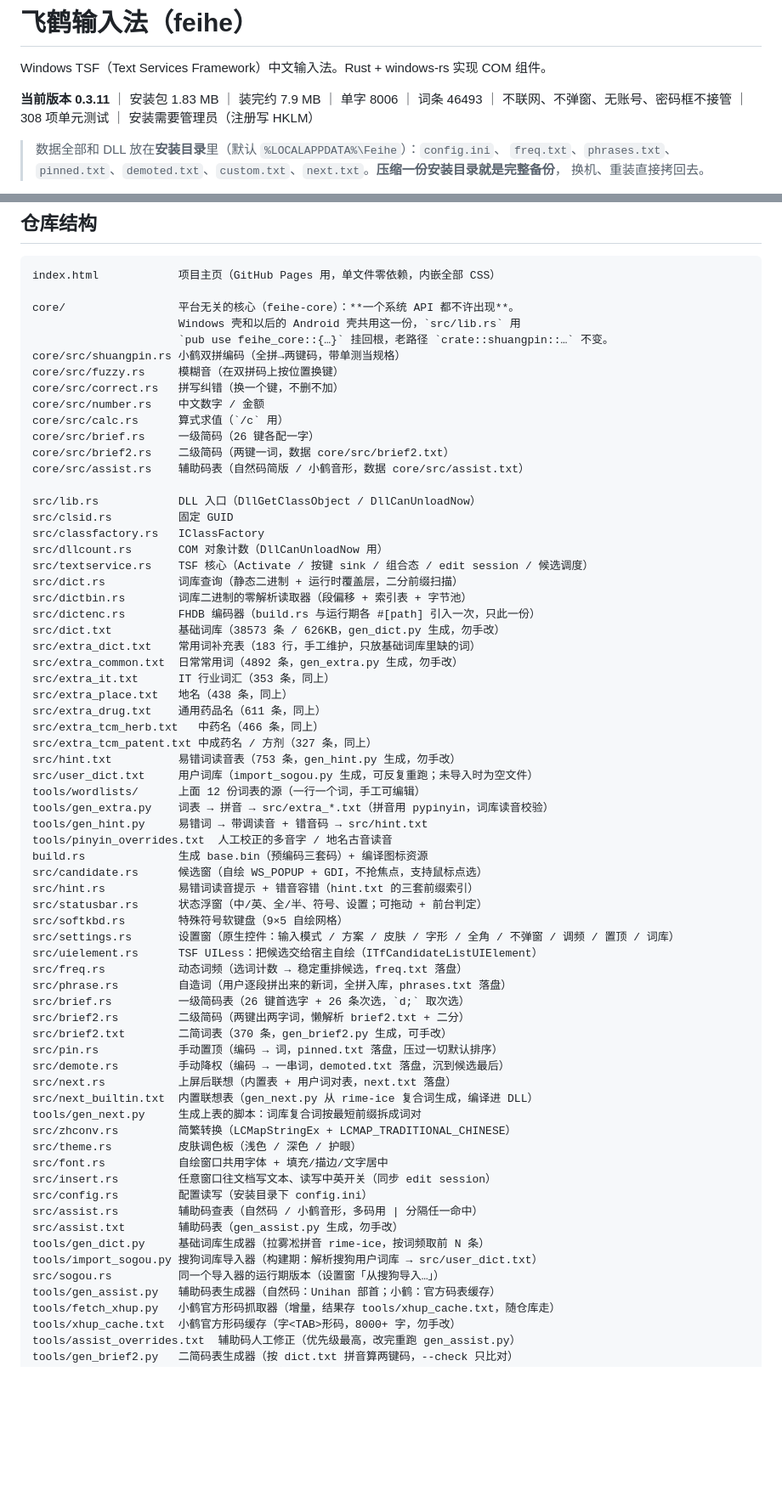
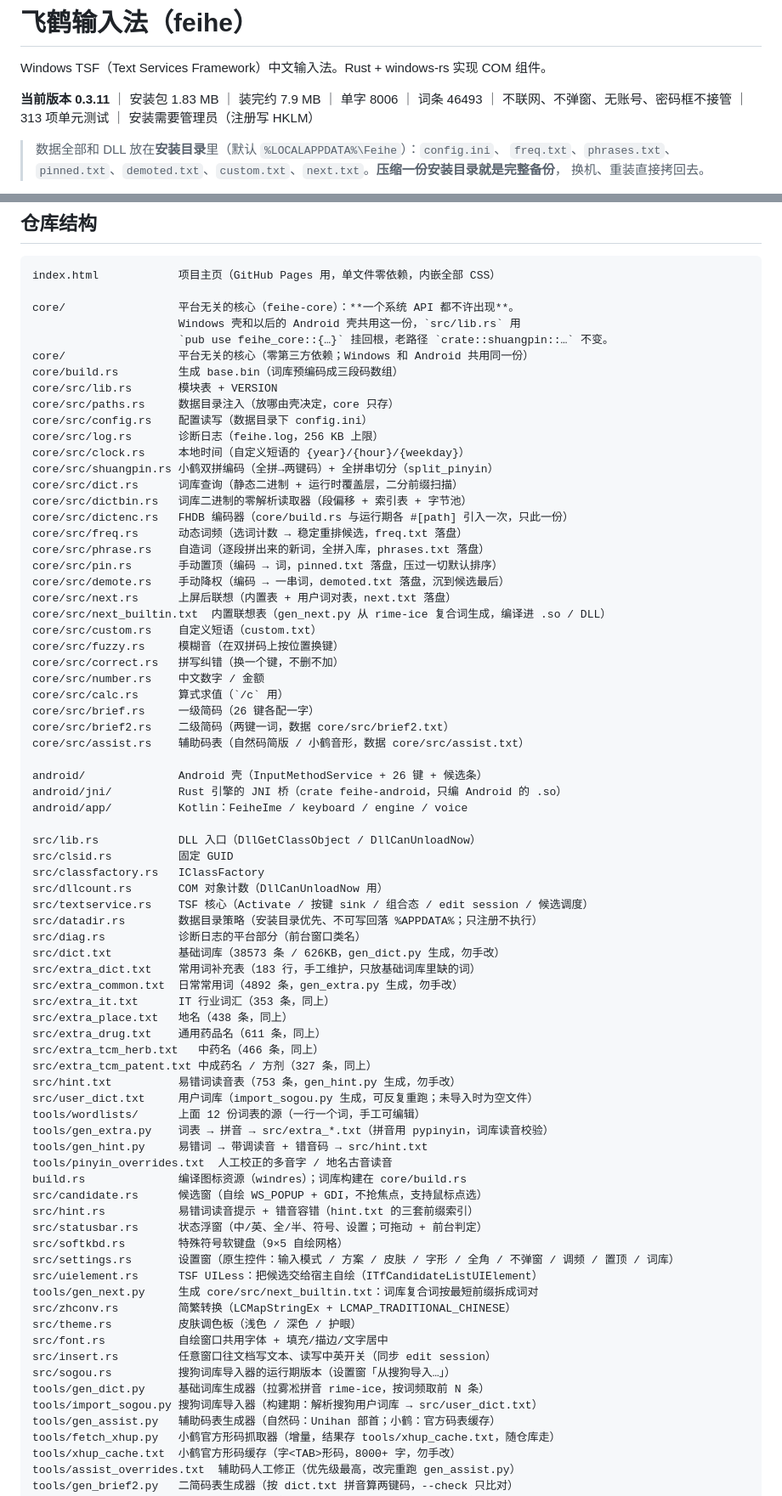
Before and after one commit to icefairy/feihe, a Markdown page: README.md, 2 parts joined by grey strips. Shown at 85% size. Drawn GitHub-style; blank space fills up the shorter version.

Commit message:
docs(readme): 目录结构跟上拆 crate 后的实际布局，测试数改 313
- 把已经搬走的 18 个模块从 src/ 列表移到 core/ 下（之前 brief/brief2/assist
  就已经搬了但 README 还写在 src/，等于有两份）
- 新增 android/ 与 core/build.rs、core/src/{paths,log,clock}.rs 的说明
- src/datadir.rs / src/diag.rs 的职责写清楚（策略与平台部分留在壳里）
- 313 项单测

```diff
--- a/README.md
+++ b/README.md
@@ -3,7 +3,7 @@
 Windows TSF（Text Services Framework）中文输入法。Rust + windows-rs 实现 COM 组件。
 
 **当前版本 0.3.11** ｜ 安装包 1.83 MB ｜ 装完约 7.9 MB ｜ 单字 8006 ｜ 词条 46493 ｜
-不联网、不弹窗、无账号、密码框不接管 ｜ 308 项单元测试 ｜ 安装需要管理员（注册写 HKLM）
+不联网、不弹窗、无账号、密码框不接管 ｜ 313 项单元测试 ｜ 安装需要管理员（注册写 HKLM）
 
 > 数据全部和 DLL 放在**安装目录**里（默认 `%LOCALAPPDATA%\Feihe`）：`config.ini`、
 > `freq.txt`、`phrases.txt`、`pinned.txt`、`demoted.txt`、`custom.txt`、`next.txt`。**压缩一份安装目录就是完整备份**，
@@ -1087,7 +1087,24 @@ index.html            项目主页（GitHub Pages 用，单文件零依赖，内
 core/                 平台无关的核心（feihe-core）：**一个系统 API 都不许出现**。
                       Windows 壳和以后的 Android 壳共用这一份，`src/lib.rs` 用
                       `pub use feihe_core::{…}` 挂回根，老路径 `crate::shuangpin::…` 不变。
-core/src/shuangpin.rs 小鹤双拼编码（全拼→两键码，带单测当规格）
+core/                 平台无关的核心（零第三方依赖；Windows 和 Android 共用同一份）
+core/build.rs         生成 base.bin（词库预编码成三段码数组）
+core/src/lib.rs       模块表 + VERSION
+core/src/paths.rs     数据目录注入（放哪由壳决定，core 只存）
+core/src/config.rs    配置读写（数据目录下 config.ini）
+core/src/log.rs       诊断日志（feihe.log，256 KB 上限）
+core/src/clock.rs     本地时间（自定义短语的 {year}/{hour}/{weekday}）
+core/src/shuangpin.rs 小鹤双拼编码（全拼→两键码）+ 全拼串切分（split_pinyin）
+core/src/dict.rs      词库查询（静态二进制 + 运行时覆盖层，二分前缀扫描）
+core/src/dictbin.rs   词库二进制的零解析读取器（段偏移 + 索引表 + 字节池）
+core/src/dictenc.rs   FHDB 编码器（core/build.rs 与运行期各 #[path] 引入一次，只此一份）
+core/src/freq.rs      动态词频（选词计数 → 稳定重排候选，freq.txt 落盘）
+core/src/phrase.rs    自造词（逐段拼出来的新词，全拼入库，phrases.txt 落盘）
+core/src/pin.rs       手动置顶（编码 → 词，pinned.txt 落盘，压过一切默认排序）
+core/src/demote.rs    手动降权（编码 → 一串词，demoted.txt 落盘，沉到候选最后）
+core/src/next.rs      上屏后联想（内置表 + 用户词对表，next.txt 落盘）
+core/src/next_builtin.txt  内置联想表（gen_next.py 从 rime-ice 复合词生成，编译进 .so / DLL）
+core/src/custom.rs    自定义短语（custom.txt）
 core/src/fuzzy.rs     模糊音（在双拼码上按位置换键）
 core/src/correct.rs   拼写纠错（换一个键，不删不加）
 core/src/number.rs    中文数字 / 金额
@@ -1096,14 +1113,17 @@ core/src/brief.rs     一级简码（26 键各配一字）
 core/src/brief2.rs    二级简码（两键一词，数据 core/src/brief2.txt）
 core/src/assist.rs    辅助码表（自然码简版 / 小鹤音形，数据 core/src/assist.txt）
 
+android/              Android 壳（InputMethodService + 26 键 + 候选条）
+android/jni/          Rust 引擎的 JNI 桥（crate feihe-android，只编 Android 的 .so）
+android/app/          Kotlin：FeiheIme / keyboard / engine / voice
+
 src/lib.rs            DLL 入口（DllGetClassObject / DllCanUnloadNow）
 src/clsid.rs          固定 GUID
 src/classfactory.rs   IClassFactory
 src/dllcount.rs       COM 对象计数（DllCanUnloadNow 用）
 src/textservice.rs    TSF 核心（Activate / 按键 sink / 组合态 / edit session / 候选调度）
-src/dict.rs           词库查询（静态二进制 + 运行时覆盖层，二分前缀扫描）
-src/dictbin.rs        词库二进制的零解析读取器（段偏移 + 索引表 + 字节池）
-src/dictenc.rs        FHDB 编码器（build.rs 与运行期各 #[path] 引入一次，只此一份）
+src/datadir.rs        数据目录策略（安装目录优先、不可写回落 %APPDATA%；只注册不执行）
+src/diag.rs           诊断日志的平台部分（前台窗口类名）
 src/dict.txt          基础词库（38573 条 / 626KB，gen_dict.py 生成，勿手改）
 src/extra_dict.txt    常用词补充表（183 行，手工维护，只放基础词库里缺的词）
 src/extra_common.txt  日常常用词（4892 条，gen_extra.py 生成，勿手改）
@@ -1118,33 +1138,21 @@ tools/wordlists/      上面 12 份词表的源（一行一个词，手工可编
 tools/gen_extra.py    词表 → 拼音 → src/extra_*.txt（拼音用 pypinyin，词库读音校验）
 tools/gen_hint.py     易错词 → 带调读音 + 错音码 → src/hint.txt
 tools/pinyin_overrides.txt  人工校正的多音字 / 地名古音读音
-build.rs              生成 base.bin（预编码三套码）+ 编译图标资源
+build.rs              编译图标资源（windres）；词库构建在 core/build.rs
 src/candidate.rs      候选窗（自绘 WS_POPUP + GDI，不抢焦点，支持鼠标点选）
 src/hint.rs           易错词读音提示 + 错音容错（hint.txt 的三套前缀索引）
 src/statusbar.rs      状态浮窗（中/英、全/半、符号、设置；可拖动 + 前台判定）
 src/softkbd.rs        特殊符号软键盘（9×5 自绘网格）
 src/settings.rs       设置窗（原生控件：输入模式 / 方案 / 皮肤 / 字形 / 全角 / 不弹窗 / 调频 / 置顶 / 词库）
 src/uielement.rs      TSF UILess：把候选交给宿主自绘（ITfCandidateListUIElement）
-src/freq.rs           动态词频（选词计数 → 稳定重排候选，freq.txt 落盘）
-src/phrase.rs         自造词（用户逐段拼出来的新词，全拼入库，phrases.txt 落盘）
-src/brief.rs          一级简码表（26 键首选字 + 26 条次选，`d;` 取次选）
-src/brief2.rs         二级简码（两键出两字词，懒解析 brief2.txt + 二分）
-src/brief2.txt        二简词表（370 条，gen_brief2.py 生成，可手改）
-src/pin.rs            手动置顶（编码 → 词，pinned.txt 落盘，压过一切默认排序）
-src/demote.rs         手动降权（编码 → 一串词，demoted.txt 落盘，沉到候选最后）
-src/next.rs           上屏后联想（内置表 + 用户词对表，next.txt 落盘）
-src/next_builtin.txt  内置联想表（gen_next.py 从 rime-ice 复合词生成，编译进 DLL）
-tools/gen_next.py     生成上表的脚本：词库复合词按最短前缀拆成词对
+tools/gen_next.py     生成 core/src/next_builtin.txt：词库复合词按最短前缀拆成词对
 src/zhconv.rs         简繁转换（LCMapStringEx + LCMAP_TRADITIONAL_CHINESE）
 src/theme.rs          皮肤调色板（浅色 / 深色 / 护眼）
 src/font.rs           自绘窗口共用字体 + 填充/描边/文字居中
 src/insert.rs         任意窗口往文档写文本、读写中英开关（同步 edit session）
-src/config.rs         配置读写（安装目录下 config.ini）
-src/assist.rs         辅助码查表（自然码 / 小鹤音形，多码用 | 分隔任一命中）
-src/assist.txt        辅助码表（gen_assist.py 生成，勿手改）
+src/sogou.rs          搜狗词库导入器的运行期版本（设置窗「从搜狗导入…」）
 tools/gen_dict.py     基础词库生成器（拉雾凇拼音 rime-ice，按词频取前 N 条）
 tools/import_sogou.py 搜狗词库导入器（构建期：解析搜狗用户词库 → src/user_dict.txt）
-src/sogou.rs          同一个导入器的运行期版本（设置窗「从搜狗导入…」）
 tools/gen_assist.py   辅助码表生成器（自然码：Unihan 部首；小鹤：官方码表缓存）
 tools/fetch_xhup.py   小鹤官方形码抓取器（增量，结果存 tools/xhup_cache.txt，随仓库走）
 tools/xhup_cache.txt  小鹤官方形码缓存（字<TAB>形码，8000+ 字，勿手改）
```
Also changed, not shown: other parts of README.md (+2 -2 lines), docs/Android-方案.md (+4 -4 lines).
